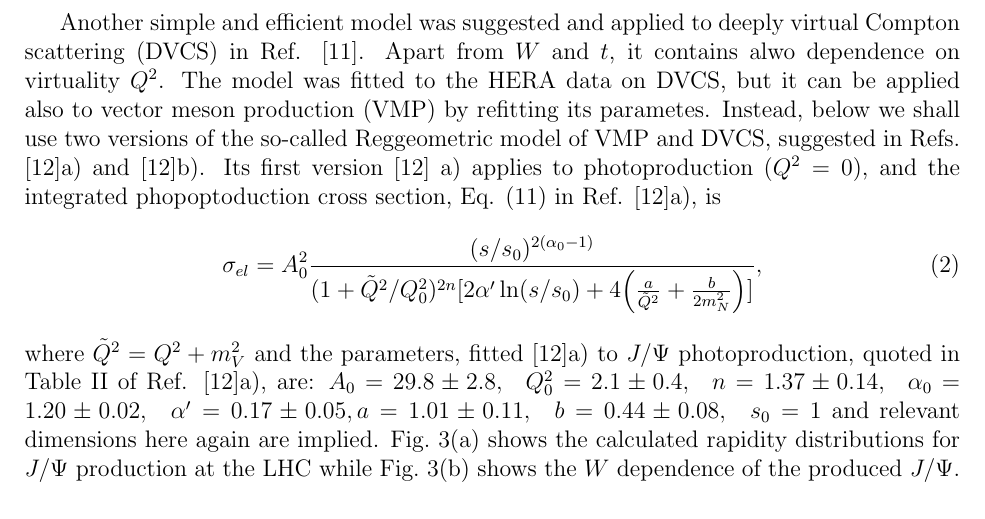
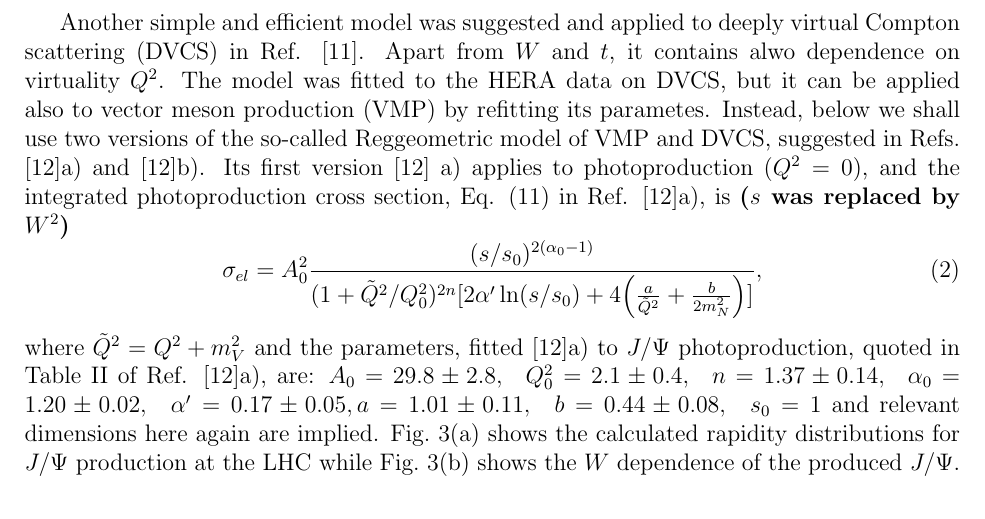
Before and after one commit to libov/diffraction, a LaTeX paper (draft/vmp.tex): part of page 4 of 6, cut so that both start at the same text. Compiled offline with pdfLaTeX.

Commit message:
added some comments to the draft

```diff
--- a/draft/vmp.tex
+++ b/draft/vmp.tex
@@ -151,7 +151,7 @@
 Another simple and efficient model was suggested and applied to deeply virtual Compton scattering (DVCS) in Ref. \cite{Capua}. Apart from $W$ and $t$, it contains alwo dependence on virtuality $Q^2$.
 The model was fitted to the HERA data on DVCS, but it can be applied also to vector meson production (VMP) by refitting its parametes.
 Instead, below we shall use two versions of the so-called Reggeometric model of VMP and DVCS, suggested in Refs. \cite{Fazio}a) and \cite{Fazio}b).
-Its first version \cite{Fazio} a) applies to photoproduction ($Q^2=0$), and the integrated phopoptoduction cross section, Eq. (11) in Ref. \cite{Fazio}a), is
+Its first version \cite{Fazio} a) applies to photoproduction ($Q^2=0$), and the integrated photoproduction cross section, Eq. (11) in Ref. \cite{Fazio}a), is {\bf($s$ was replaced by $W^2$)}
 \begin{equation}
 \sigma_{el}=A_0^2\frac{(s/s_0)^{2(\alpha_0-1)}}{(1+\tilde Q^2/Q^2_0)^{2n}[2\alpha'\ln(s/s_0)+4\Bigl(\frac{a}{\tilde Q^2}+\frac{b}{2m_N^2}\Bigr)]},
 \end{equation}
```
Also changed, not shown: draft/vmp.tex (2 more changed lines).
